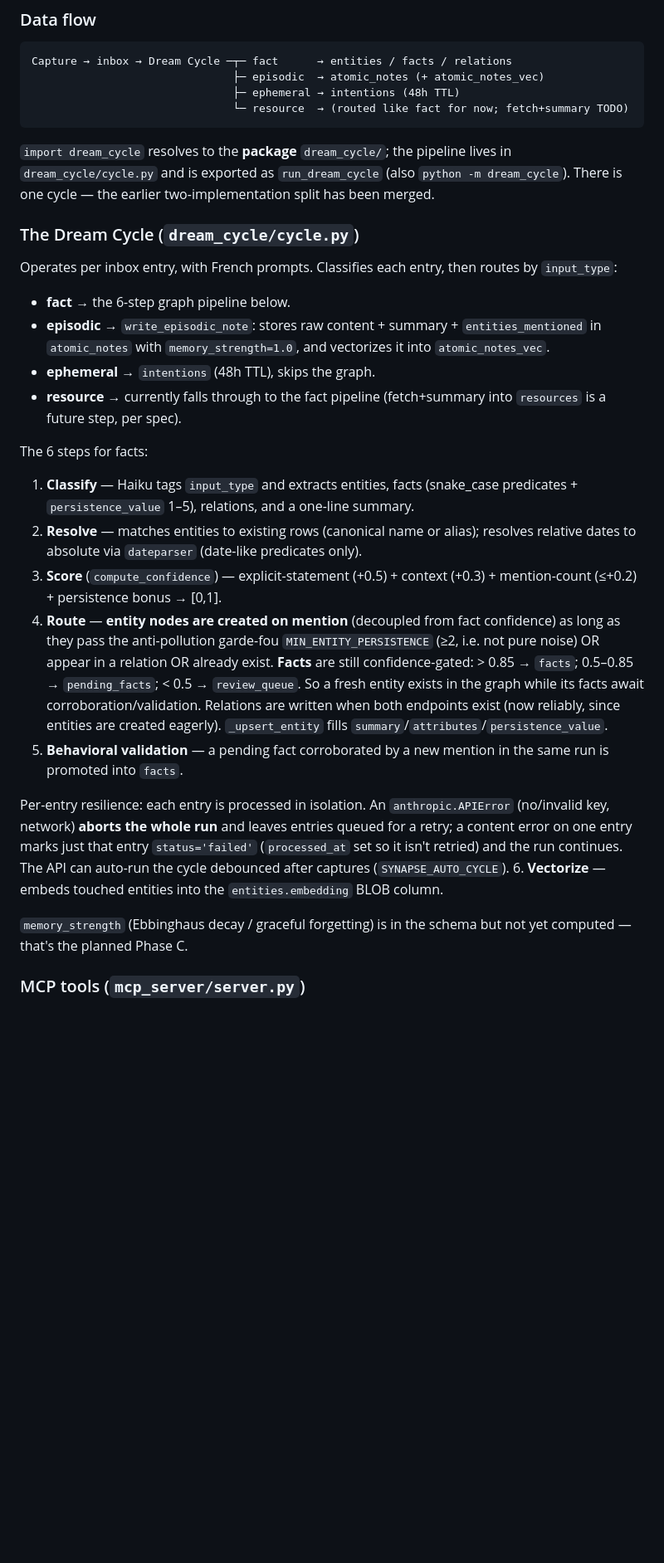
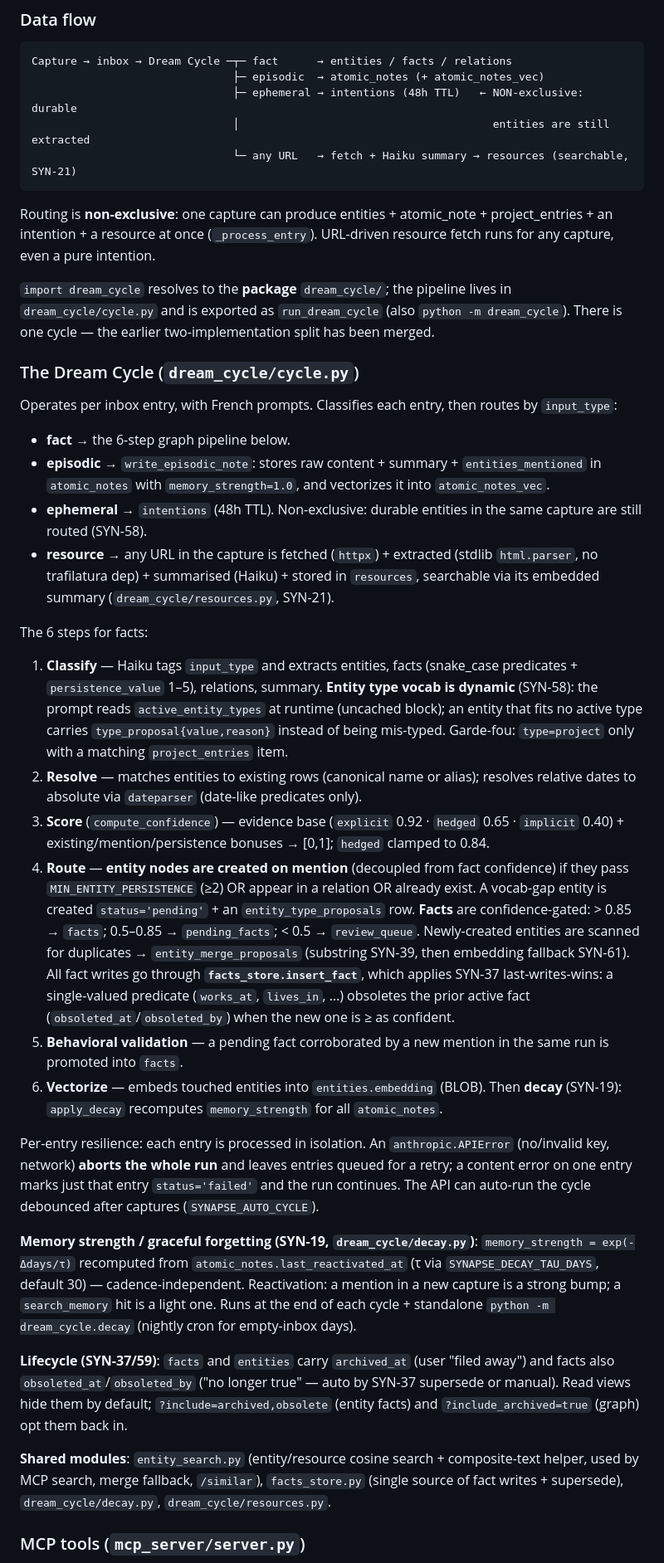
Before and after one commit to alexisraitano-myffu/synapse, a Markdown page: CLAUDE.md, the part around one of its changes. Shown at 83% size. GitHub-like rendering; blank space fills up the shorter version.

````diff
--- a/CLAUDE.md
+++ b/CLAUDE.md
@@ -65,9 +65,12 @@ python visualizer/app.py
 ```
 Capture → inbox → Dream Cycle ─┬─ fact      → entities / facts / relations
                                ├─ episodic  → atomic_notes (+ atomic_notes_vec)
-                               ├─ ephemeral → intentions (48h TTL)
-                               └─ resource  → (routed like fact for now; fetch+summary TODO)
+                               ├─ ephemeral → intentions (48h TTL)   ← NON-exclusive: durable
+                               │                                       entities are still extracted
+                               └─ any URL   → fetch + Haiku summary → resources (searchable, SYN-21)
 ```
+
+Routing is **non-exclusive**: one capture can produce entities + atomic_note + project_entries + an intention + a resource at once (`_process_entry`). URL-driven resource fetch runs for any capture, even a pure intention.
 
 `import dream_cycle` resolves to the **package** `dream_cycle/`; the pipeline lives in `dream_cycle/cycle.py` and is exported as `run_dream_cycle` (also `python -m dream_cycle`). There is one cycle — the earlier two-implementation split has been merged.
 
@@ -77,20 +80,24 @@ Operates per inbox entry, with French prompts. Classifies each entry, then route
 
 - **fact** → the 6-step graph pipeline below.
 - **episodic** → `write_episodic_note`: stores raw content + summary + `entities_mentioned` in `atomic_notes` with `memory_strength=1.0`, and vectorizes it into `atomic_notes_vec`.
-- **ephemeral** → `intentions` (48h TTL), skips the graph.
-- **resource** → currently falls through to the fact pipeline (fetch+summary into `resources` is a future step, per spec).
+- **ephemeral** → `intentions` (48h TTL). Non-exclusive: durable entities in the same capture are still routed (SYN-58).
+- **resource** → any URL in the capture is fetched (`httpx`) + extracted (stdlib `html.parser`, no trafilatura dep) + summarised (Haiku) + stored in `resources`, searchable via its embedded summary (`dream_cycle/resources.py`, SYN-21).
 
 The 6 steps for facts:
-1. **Classify** — Haiku tags `input_type` and extracts entities, facts (snake_case predicates + `persistence_value` 1–5), relations, and a one-line summary.
+1. **Classify** — Haiku tags `input_type` and extracts entities, facts (snake_case predicates + `persistence_value` 1–5), relations, summary. **Entity type vocab is dynamic** (SYN-58): the prompt reads `active_entity_types` at runtime (uncached block); an entity that fits no active type carries `type_proposal{value,reason}` instead of being mis-typed. Garde-fou: `type=project` only with a matching `project_entries` item.
 2. **Resolve** — matches entities to existing rows (canonical name or alias); resolves relative dates to absolute via `dateparser` (date-like predicates only).
-3. **Score** (`compute_confidence`) — explicit-statement (+0.5) + context (+0.3) + mention-count (≤+0.2) + persistence bonus → [0,1].
-4. **Route** — **entity nodes are created on mention** (decoupled from fact confidence) as long as they pass the anti-pollution garde-fou `MIN_ENTITY_PERSISTENCE` (≥2, i.e. not pure noise) OR appear in a relation OR already exist. **Facts** are still confidence-gated: > 0.85 → `facts`; 0.5–0.85 → `pending_facts`; < 0.5 → `review_queue`. So a fresh entity exists in the graph while its facts await corroboration/validation. Relations are written when both endpoints exist (now reliably, since entities are created eagerly). `_upsert_entity` fills `summary`/`attributes`/`persistence_value`.
+3. **Score** (`compute_confidence`) — evidence base (`explicit` 0.92 · `hedged` 0.65 · `implicit` 0.40) + existing/mention/persistence bonuses → [0,1]; `hedged` clamped to 0.84.
+4. **Route** — **entity nodes are created on mention** (decoupled from fact confidence) if they pass `MIN_ENTITY_PERSISTENCE` (≥2) OR appear in a relation OR already exist. A vocab-gap entity is created `status='pending'` + an `entity_type_proposals` row. **Facts** are confidence-gated: > 0.85 → `facts`; 0.5–0.85 → `pending_facts`; < 0.5 → `review_queue`. Newly-created entities are scanned for duplicates → `entity_merge_proposals` (substring SYN-39, then embedding fallback SYN-61). All fact writes go through **`facts_store.insert_fact`**, which applies SYN-37 last-writes-wins: a single-valued predicate (`works_at`, `lives_in`, …) obsoletes the prior active fact (`obsoleted_at`/`obsoleted_by`) when the new one is ≥ as confident.
 5. **Behavioral validation** — a pending fact corroborated by a new mention in the same run is promoted into `facts`.
+6. **Vectorize** — embeds touched entities into `entities.embedding` (BLOB). Then **decay** (SYN-19): `apply_decay` recomputes `memory_strength` for all `atomic_notes`.
 
-Per-entry resilience: each entry is processed in isolation. An `anthropic.APIError` (no/invalid key, network) **aborts the whole run** and leaves entries queued for a retry; a content error on one entry marks just that entry `status='failed'` (`processed_at` set so it isn't retried) and the run continues. The API can auto-run the cycle debounced after captures (`SYNAPSE_AUTO_CYCLE`).
-6. **Vectorize** — embeds touched entities into the `entities.embedding` BLOB column.
+Per-entry resilience: each entry is processed in isolation. An `anthropic.APIError` (no/invalid key, network) **aborts the whole run** and leaves entries queued for a retry; a content error on one entry marks just that entry `status='failed'` and the run continues. The API can auto-run the cycle debounced after captures (`SYNAPSE_AUTO_CYCLE`).
 
-`memory_strength` (Ebbinghaus decay / graceful forgetting) is in the schema but not yet computed — that's the planned Phase C.
+**Memory strength / graceful forgetting (SYN-19, `dream_cycle/decay.py`)**: `memory_strength = exp(-Δdays/τ)` recomputed from `atomic_notes.last_reactivated_at` (τ via `SYNAPSE_DECAY_TAU_DAYS`, default 30) — cadence-independent. Reactivation: a mention in a new capture is a strong bump; a `search_memory` hit is a light one. Runs at the end of each cycle + standalone `python -m dream_cycle.decay` (nightly cron for empty-inbox days).
+
+**Lifecycle (SYN-37/59)**: `facts` and `entities` carry `archived_at` (user "filed away") and facts also `obsoleted_at`/`obsoleted_by` ("no longer true" — auto by SYN-37 supersede or manual). Read views hide them by default; `?include=archived,obsolete` (entity facts) and `?include_archived=true` (graph) opt them back in.
+
+**Shared modules**: `entity_search.py` (entity/resource cosine search + composite-text helper, used by MCP search, merge fallback, `/similar`), `facts_store.py` (single source of fact writes + supersede), `dream_cycle/decay.py`, `dream_cycle/resources.py`.
 
 ### MCP tools (`mcp_server/server.py`)
 
````
Also changed, not shown: other parts of CLAUDE.md (+12 -7 lines), docs/ARCHITECTURE.md (+29 -13 lines).
